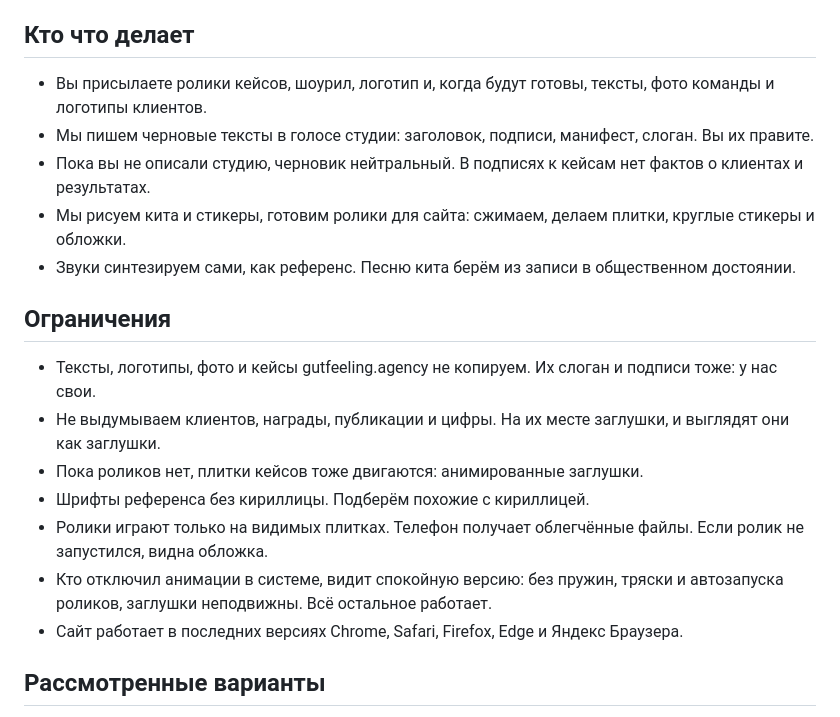
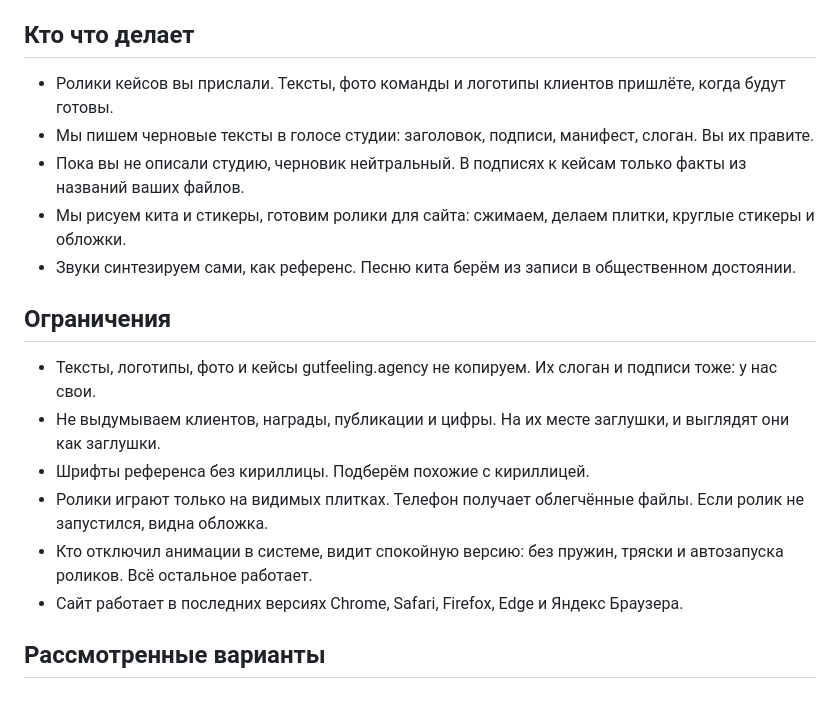
Before and after one commit to lol4eg4/north-whale-studio, a Markdown page: docs/designs/north-whale-site.md, the part around one of its changes. Rendered like a GitHub page.

```diff
--- a/docs/designs/north-whale-site.md
+++ b/docs/designs/north-whale-site.md
@@ -46,9 +67,9 @@
 
 ## Кто что делает
 
-- Вы присылаете ролики кейсов, шоурил, логотип и, когда будут готовы, тексты, фото команды и логотипы клиентов.
+- Ролики кейсов вы прислали. Тексты, фото команды и логотипы клиентов пришлёте, когда будут готовы.
 - Мы пишем черновые тексты в голосе студии: заголовок, подписи, манифест, слоган. Вы их правите.
-- Пока вы не описали студию, черновик нейтральный. В подписях к кейсам нет фактов о клиентах и результатах.
+- Пока вы не описали студию, черновик нейтральный. В подписях к кейсам только факты из названий ваших файлов.
 - Мы рисуем кита и стикеры, готовим ролики для сайта: сжимаем, делаем плитки, круглые стикеры и обложки.
 - Звуки синтезируем сами, как референс. Песню кита берём из записи в общественном достоянии.
 
@@ -56,10 +77,9 @@
 
 - Тексты, логотипы, фото и кейсы gutfeeling.agency не копируем. Их слоган и подписи тоже: у нас свои.
 - Не выдумываем клиентов, награды, публикации и цифры. На их месте заглушки, и выглядят они как заглушки.
-- Пока роликов нет, плитки кейсов тоже двигаются: анимированные заглушки.
 - Шрифты референса без кириллицы. Подберём похожие с кириллицей.
 - Ролики играют только на видимых плитках. Телефон получает облегчённые файлы. Если ролик не запустился, видна обложка.
-- Кто отключил анимации в системе, видит спокойную версию: без пружин, тряски и автозапуска роликов, заглушки неподвижны. Всё остальное работает.
+- Кто отключил анимации в системе, видит спокойную версию: без пружин, тряски и автозапуска роликов. Всё остальное работает.
 - Сайт работает в последних версиях Chrome, Safari, Firefox, Edge и Яндекс Браузера.
 
 ## Рассмотренные варианты
```
Also changed, not shown: other parts of docs/designs/north-whale-site.md (+29 -8 lines), docs/designs/stories.md (+14 -14 lines).
